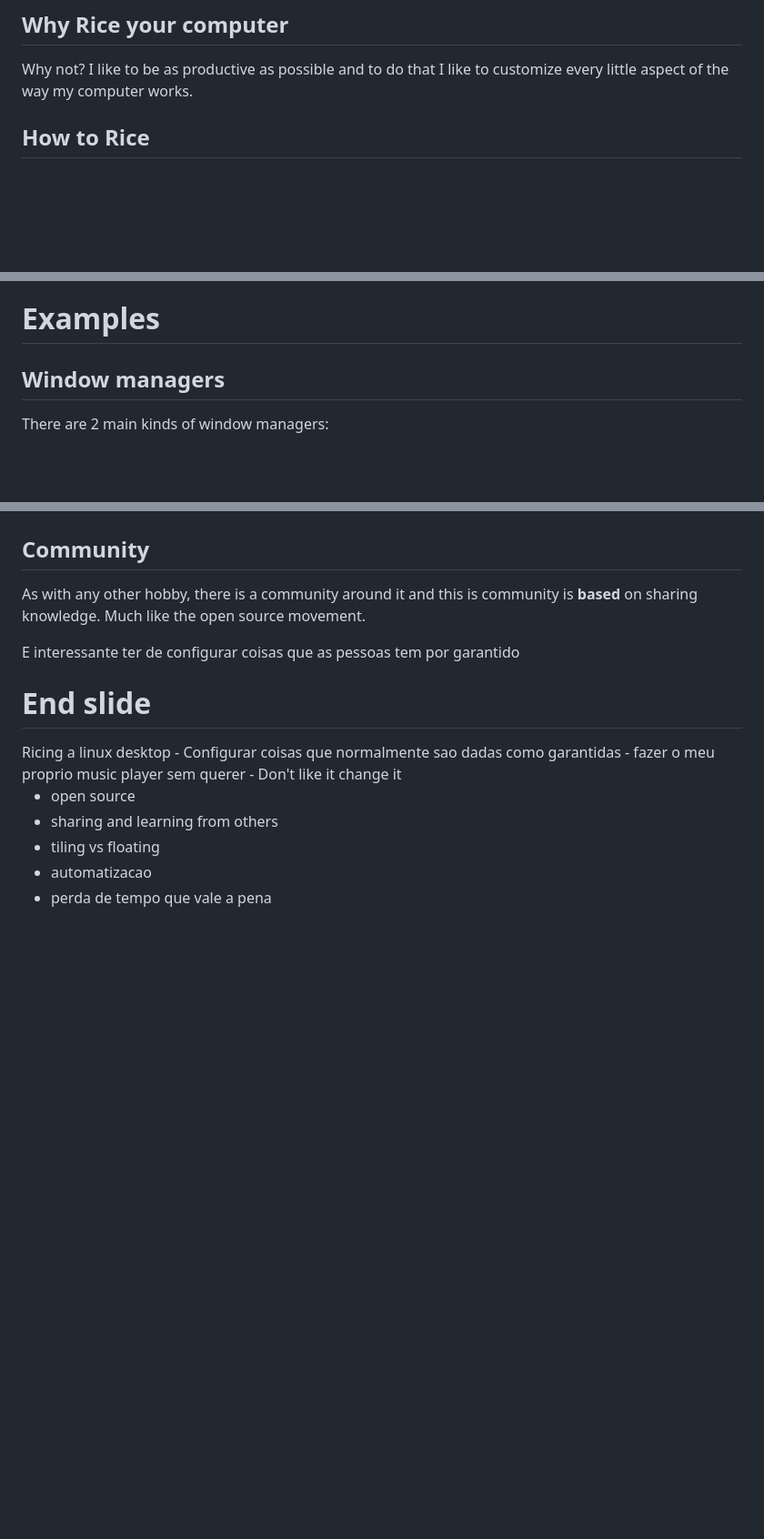
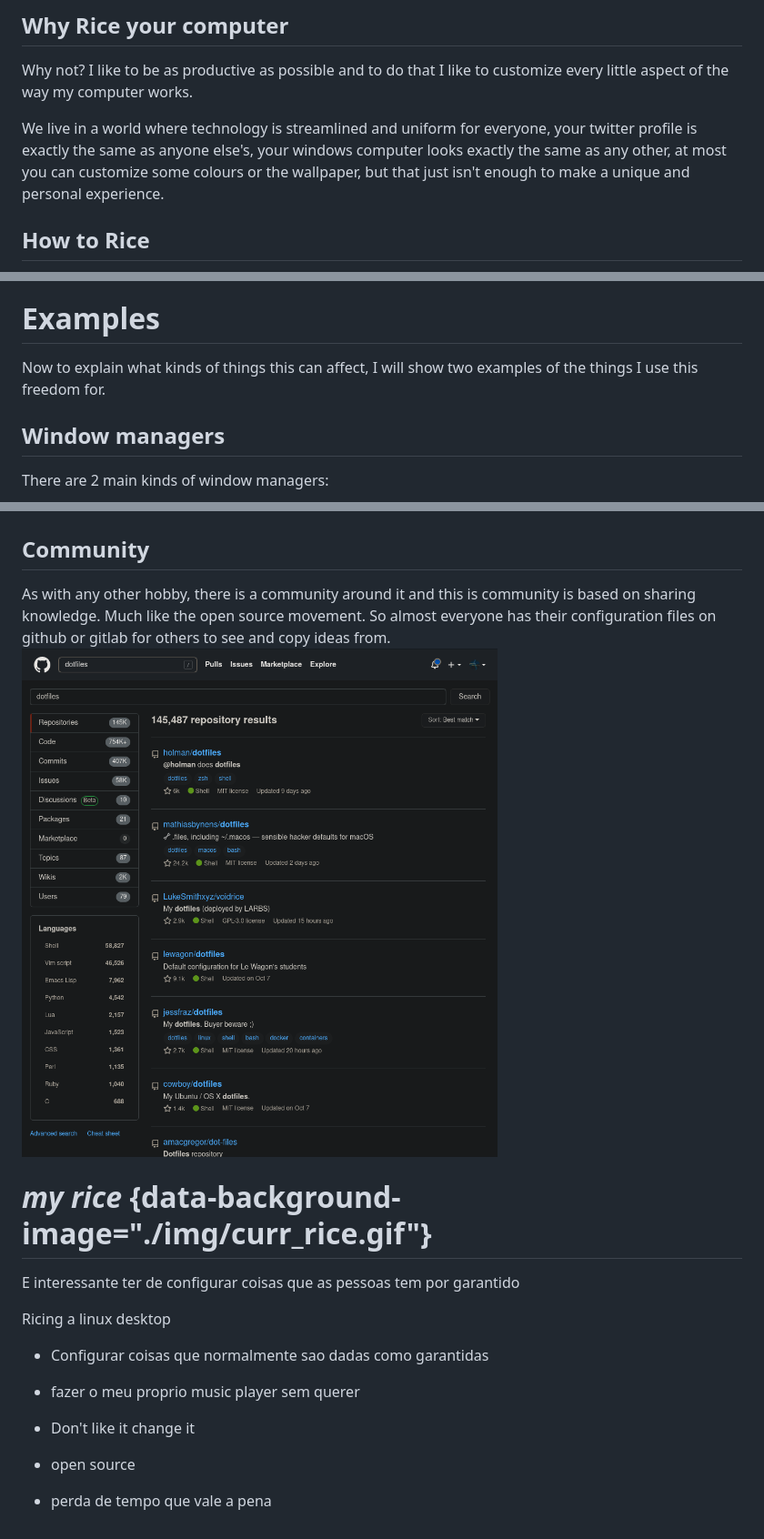
Before and after one commit to mendess/linux_ricing, a Markdown page: presentation.md, 3 parts joined by grey strips. Shown: that part at 91% size. Drawn GitHub-style; pictures changed too: img/dotfiles.png (added); blank space fills up the shorter version.

```diff
--- a/presentation.md
+++ b/presentation.md
@@ -21,6 +21,12 @@ subtitle: 🍚
 Why not? I like to be as productive as possible and to do that I like to
 customize every little aspect of the way my computer works.
 
+We live in a world where technology is streamlined and uniform for everyone,
+your twitter profile is exactly the same as anyone else's, your windows
+computer looks exactly the same as any other, at most you can customize some
+colours or the wallpaper, but that just isn't enough to make a unique and
+personal experience.
+
 
 ## How to Rice
 
@@ -35,6 +41,11 @@ _A bit of my alacritty config file_
 
 
 # Examples
+
+<div class="notes">
+Now to explain what kinds of things this can affect, I will show two examples of
+the things I use this freedom for.
+</div>
 
 ## Window managers
 
@@ -179,15 +188,20 @@ fi
 As with any other hobby, there is a community around it and this is community is
-**based** on sharing knowledge. Much like the open source movement.
+based on sharing knowledge. Much like the open source movement. So almost
+everyone has their configuration files on github or gitlab for others to see and
+copy ideas from.
+</div>
+<img src="./img/dotfiles.png" />
+</div>
 
 
 
 
+# _my rice_ {data-background-image="./img/curr_rice.gif"}
+
+<div class="notes">
+
 E interessante ter de configurar coisas que as pessoas tem por garantido
 
-
-# End slide
-
-<div class="notes">
 Ricing a linux desktop
 - Configurar coisas que normalmente sao dadas como garantidas
 - fazer o meu proprio music player sem querer
@@ -195,9 +209,6 @@ Ricing a linux desktop
 
 
 - open source
-- sharing and learning from others
-- tiling vs floating
-- automatizacao
 - perda de tempo que vale a pena
 </div>
 
```
Also changed, not shown: other parts of presentation.md (+3 -5 lines), 1 other file.
